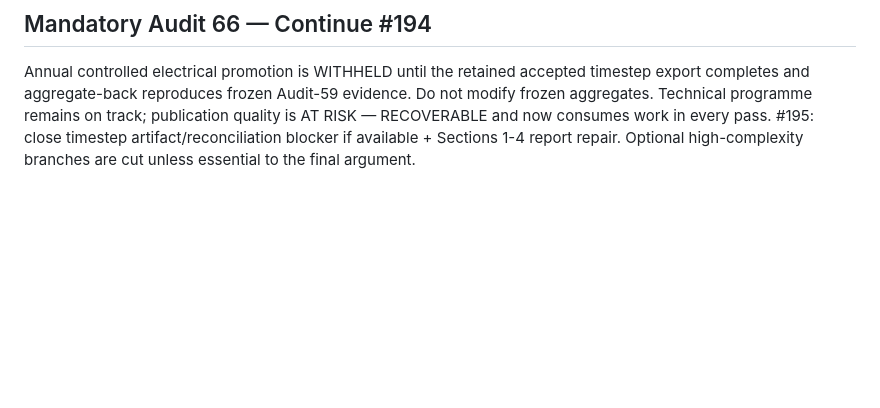
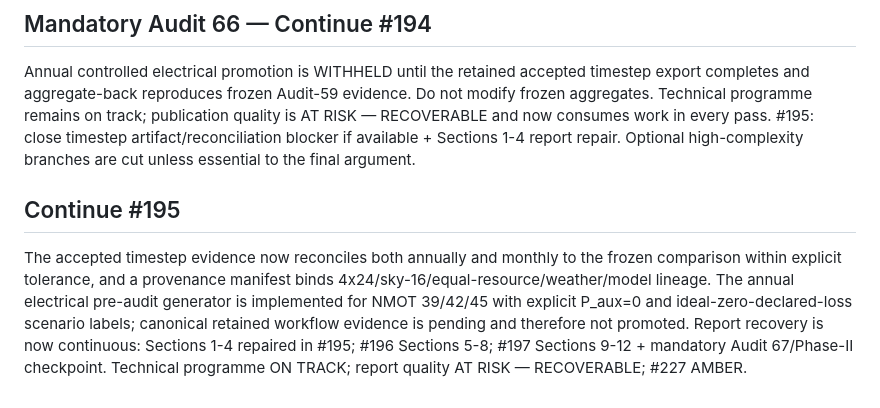
Before and after one commit to weewzr/Implementation-of-mushroom-head-solar-technology-in-Singapore-, a Markdown page: docs/PHASE_II_ELECTRICAL_ENGINEERING_PLAN.md, the part around the change. Rendered like a GitHub page; blank space fills up the shorter version.

Commit message:
planning: record monthly reconciliation and continuous report repair

```diff
--- a/docs/PHASE_II_ELECTRICAL_ENGINEERING_PLAN.md
+++ b/docs/PHASE_II_ELECTRICAL_ENGINEERING_PLAN.md
@@ -118,3 +118,6 @@ Annual electrical promotion WITHHELD pending one provenance-complete release pac
 
 ## Mandatory Audit 66 — Continue #194
 Annual controlled electrical promotion is WITHHELD until the retained accepted timestep export completes and aggregate-back reproduces frozen Audit-59 evidence. Do not modify frozen aggregates. Technical programme remains on track; publication quality is AT RISK — RECOVERABLE and now consumes work in every pass. #195: close timestep artifact/reconciliation blocker if available + Sections 1-4 report repair. Optional high-complexity branches are cut unless essential to the final argument.
+
+## Continue #195
+The accepted timestep evidence now reconciles both annually and monthly to the frozen comparison within explicit tolerance, and a provenance manifest binds 4x24/sky-16/equal-resource/weather/model lineage. The annual electrical pre-audit generator is implemented for NMOT 39/42/45 with explicit P_aux=0 and ideal-zero-declared-loss scenario labels; canonical retained workflow evidence is pending and therefore not promoted. Report recovery is now continuous: Sections 1-4 repaired in #195; #196 Sections 5-8; #197 Sections 9-12 + mandatory Audit 67/Phase-II checkpoint. Technical programme ON TRACK; report quality AT RISK — RECOVERABLE; #227 AMBER.
```
